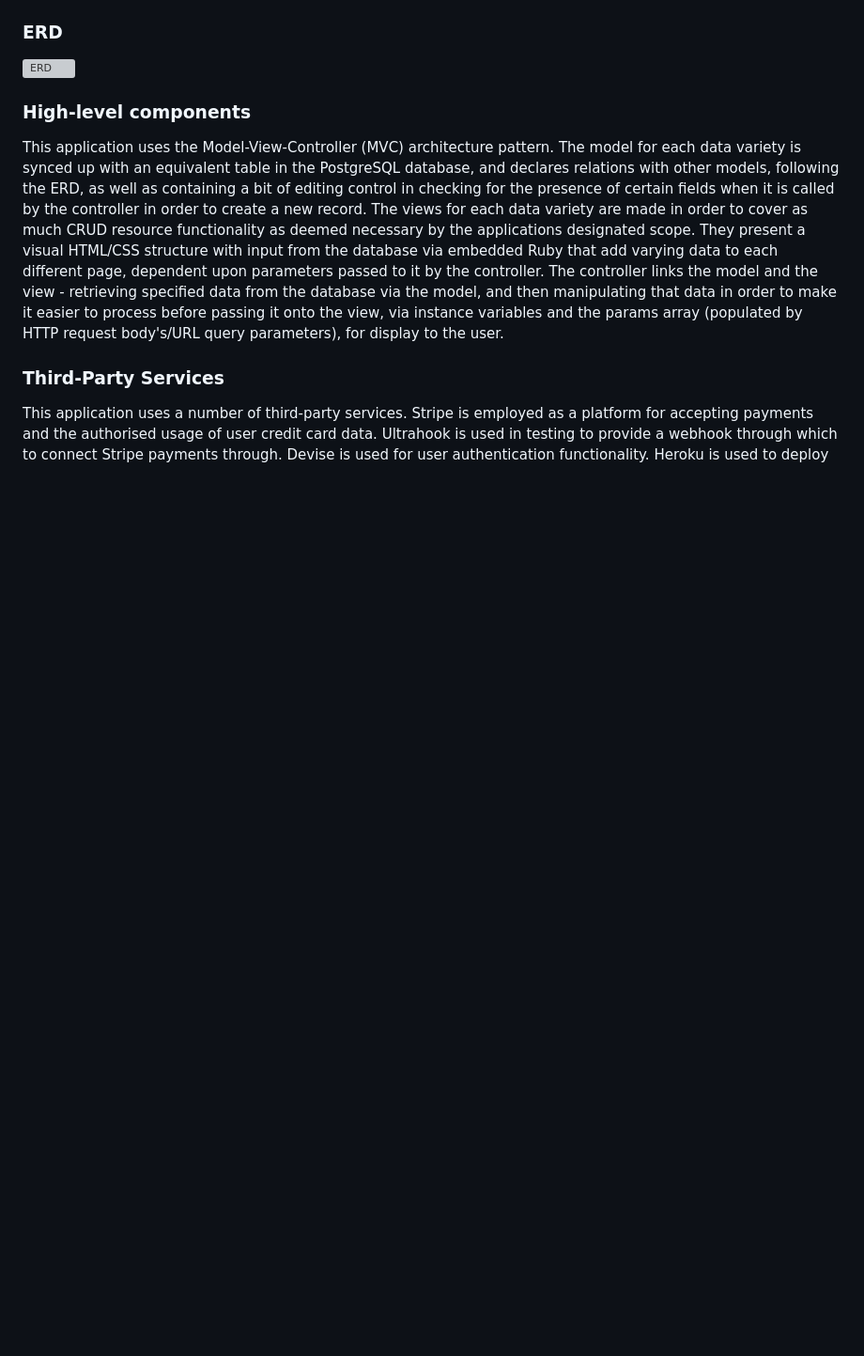
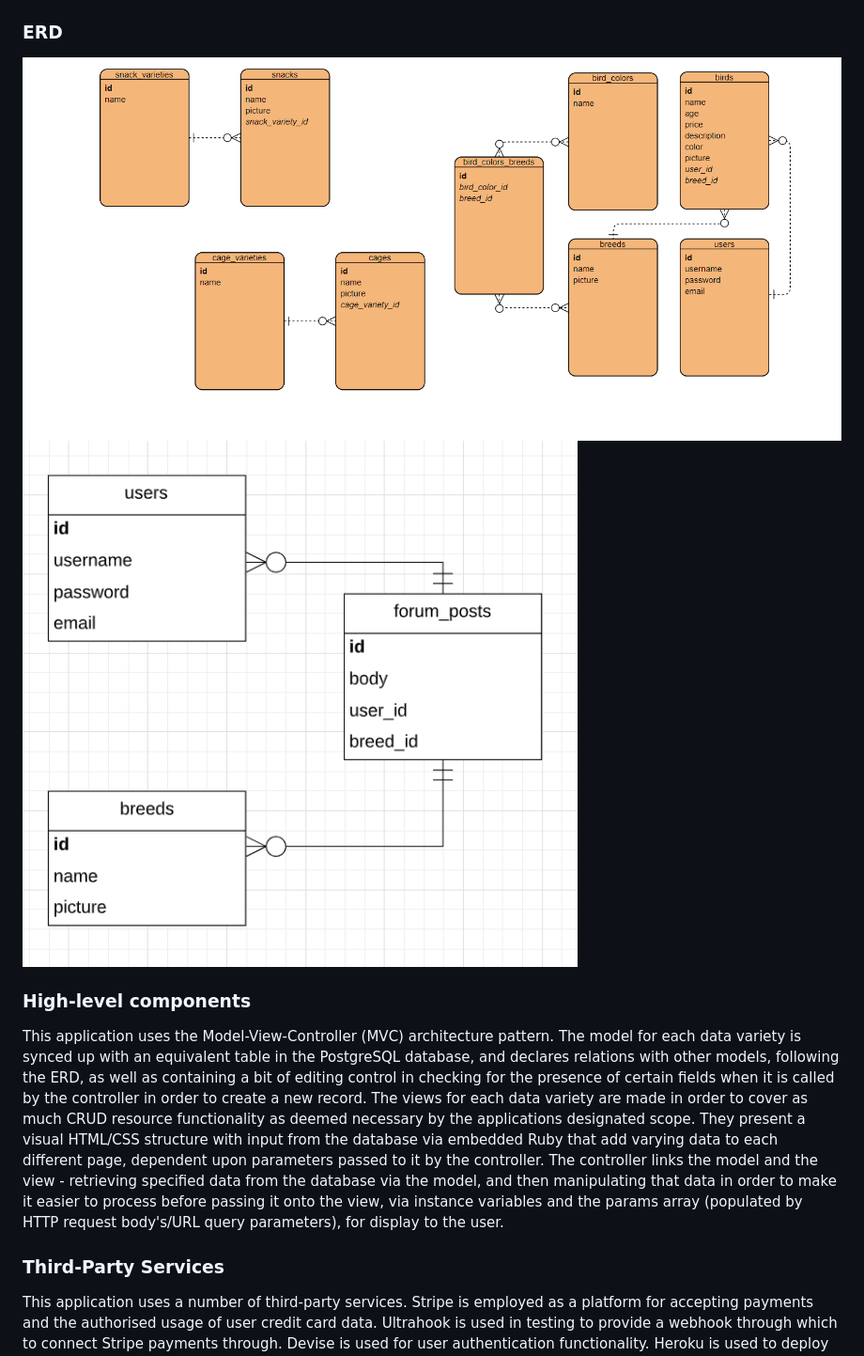
Before and after one commit to angel-lopez-andrade/avian-menagerie, a Markdown page: README.md, the part around the change printed below. Shown: that part at 94% size. Rendered like a GitHub page; pictures changed too: docs/erd2.PNG (added); blank space fills up the shorter version; grey boxes are pictures that could not be loaded.

```diff
--- a/README.md
+++ b/README.md
@@ -41,6 +41,7 @@ Application functions include;
 
 ### ERD
-![ERD](./docs/erd1.png)
+![ERD1](./docs/erd1.PNG)
+![ERD2](./docs/erd2.PNG)
 
 ### High-level components
 This application uses the Model-View-Controller (MVC) architecture pattern. The model for each data variety is synced up with an equivalent table in the PostgreSQL database, and declares relations with other models, following the ERD, as well as containing a bit of editing control in checking for the presence of certain fields when it is called by the controller in order to create a new record. The views for each data variety are made in order to cover as much CRUD resource functionality as deemed necessary by the applications designated scope. They present a visual HTML/CSS structure with input from the database via embedded Ruby that add varying data to each different page, dependent upon parameters passed to it by the controller. The controller links the model and the view - retrieving specified data from the database via the model, and then manipulating that data in order to make it easier to process before passing it onto the view, via instance variables and the params array (populated by HTTP request body's/URL query parameters), for display to the user.
```
Also changed, not shown: other parts of README.md (+10 -10 lines).
